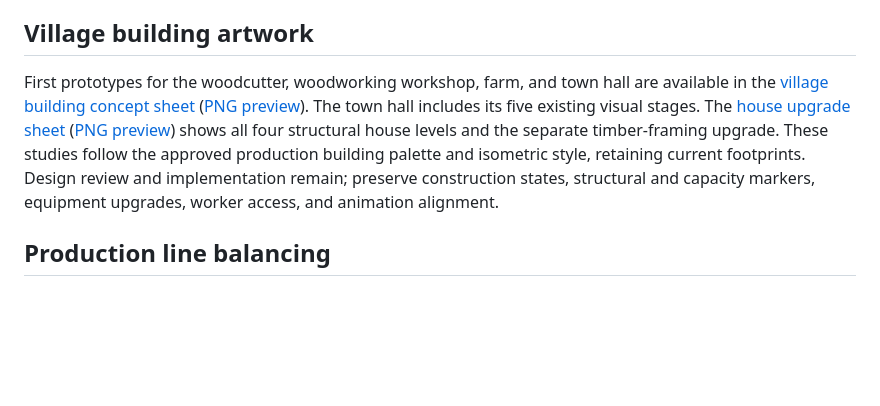
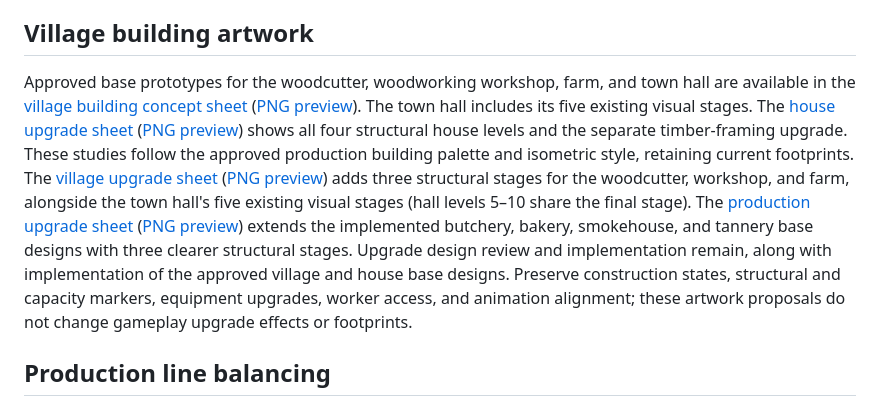
Before and after one commit to Loevano/grass-valley, a Markdown page: docs/ROADMAP.md, the part around the change. Rendered like a GitHub page; blank space fills up the shorter version.

Commit message:
docs: prototype visual upgrades for eight buildings

```diff
--- a/docs/ROADMAP.md
+++ b/docs/ROADMAP.md
@@ -52,15 +52,24 @@ mechanism remains future work; this feature does not reduce snapshot traffic.
 
 ## Village building artwork
 
-First prototypes for the woodcutter, woodworking workshop, farm, and town hall are
-available in the [village building concept sheet](village-building-concepts.svg)
+Approved base prototypes for the woodcutter, woodworking workshop, farm, and town
+hall are available in the [village building concept sheet](village-building-concepts.svg)
 ([PNG preview](village-building-concepts.png)). The town hall includes its five
 existing visual stages. The [house upgrade sheet](house-upgrade-concepts.svg)
 ([PNG preview](house-upgrade-concepts.png)) shows all four structural house levels
 and the separate timber-framing upgrade. These studies follow the approved
 production building palette and isometric style, retaining current footprints.
-Design review and implementation remain; preserve construction states, structural
-and capacity markers, equipment upgrades, worker access, and animation alignment.
+The [village upgrade sheet](village-upgrade-concepts.svg)
+([PNG preview](village-upgrade-concepts.png)) adds three structural stages for the
+woodcutter, workshop, and farm, alongside the town hall's five existing visual
+stages (hall levels 5–10 share the final stage). The
+[production upgrade sheet](production-upgrade-concepts.svg)
+([PNG preview](production-upgrade-concepts.png)) extends the implemented butchery,
+bakery, smokehouse, and tannery base designs with three clearer structural stages.
+Upgrade design review and implementation remain, along with implementation of the
+approved village and house base designs. Preserve construction states, structural
+and capacity markers, equipment upgrades, worker access, and animation alignment;
+these artwork proposals do not change gameplay upgrade effects or footprints.
 
 ## Production line balancing
 
```
Also changed, not shown: docs/production-upgrade-concepts.png (added), docs/village-upgrade-concepts.png (added), 2 other files.
